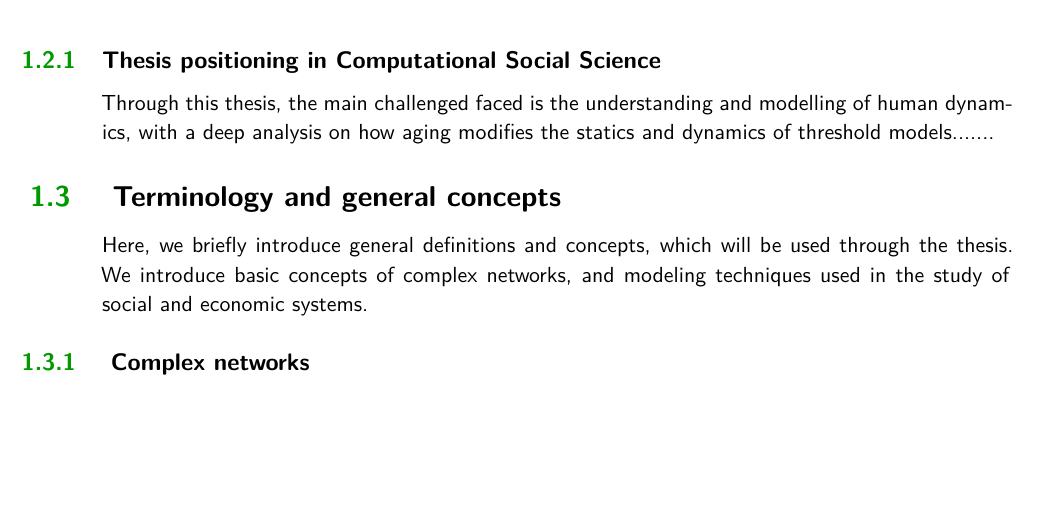
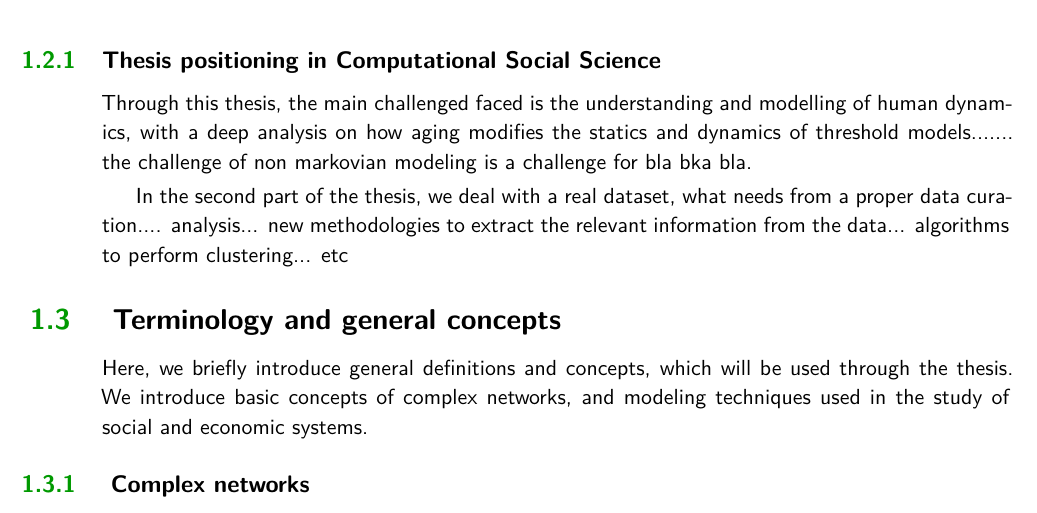
Before and after one commit to davidabbu/PhD_Thesis, a LaTeX thesis (main.tex, which reads Chapters/Introduction.tex): part of page 25 of 77, cut so that both start at the same text, the shorter picture padded with empty space. Compiled offline with pdfLaTeX.

Commit message:
falta thesis positioning CCS

```diff
--- a/Chapters/Introduction.tex
+++ b/Chapters/Introduction.tex
@@ -34,7 +34,10 @@ Finally, the scope of \textbf{applications} in Computational Social Science goes
 
 \subsection{Thesis positioning in Computational Social Science\label{subsec:Thesis positioning in Computational Social Science}}
 
-Through this thesis, the main challenged faced is the understanding and modelling of human dynamics, with a deep analysis on how aging modifies the statics and dynamics of threshold models.......
+Through this thesis, the main challenged faced is the understanding and modelling of human dynamics, with a deep analysis on how aging modifies the statics and dynamics of threshold models....... the challenge of non markovian modeling is a challenge for bla bka bla.
+
+In the second part of the thesis, we deal with a real dataset, what needs from a proper data curation.... analysis... new methodologies to extract the relevant information from the data... algorithms to perform clustering... etc
+
 
 \section{\label{sec:Terminology and general concepts} Terminology and general concepts}
 
```
